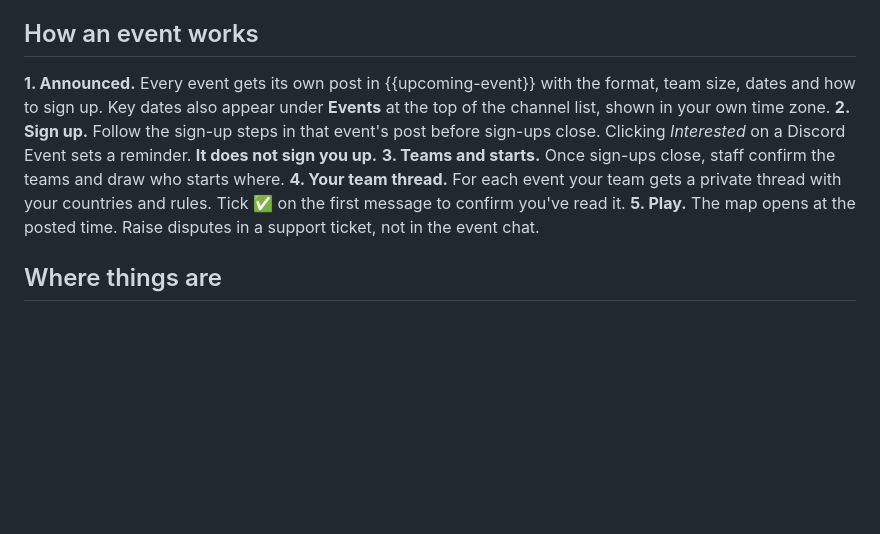
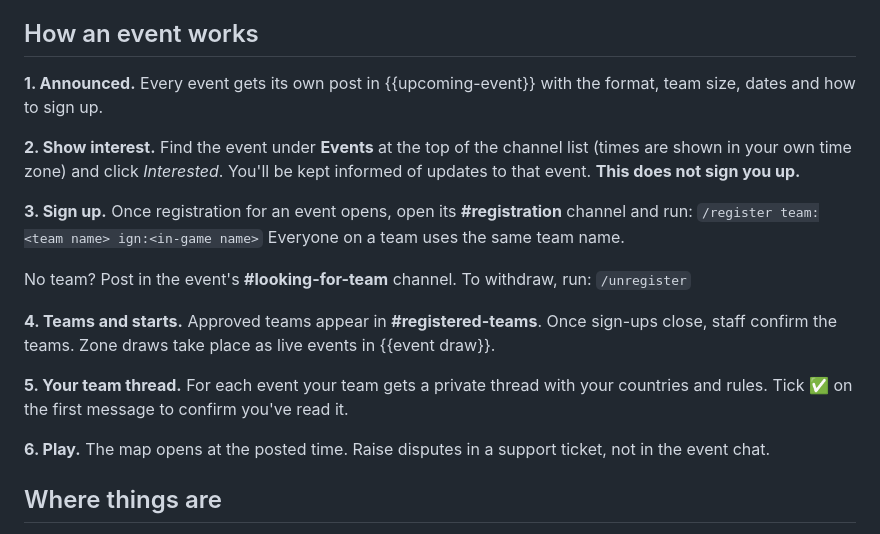
Before and after one commit to dmason1974/furiosa, a Markdown page: server/start-here.md, the part around the change. Drawn GitHub-style; blank space fills up the shorter version.

Commit message:
Rework #start-here flow; add 3-round BR diagram
- Event steps: announced, show interest, sign up, teams and starts, team
  thread, play. /register and /unregister on their own lines.
- Solo players post in the event's #looking-for-team channel.
- Link the event draw stage channel and the definitions page.
- Add the 16-team, 3-round battle royale diagram (SVG + PNG).
- Remove the temporary render server/images/full.png.

Co-Authored-By: Claude Sonnet 5.5 <noreply@anthropic.com>

```diff
--- a/server/start-here.md
+++ b/server/start-here.md
@@ -2,11 +2,23 @@
 Welcome to **Fury Road**. We run organised themed events on Supremacy World War 3 maps. New players are welcome, and you don't need a team to get started. Want the full picture of what we're about? See {{🖋️server-description🖋️}}.
 
 ## How an event works
-**1. Announced.** Every event gets its own post in {{upcoming-event}} with the format, team size, dates and how to sign up. Key dates also appear under **Events** at the top of the channel list, shown in your own time zone.
-**2. Sign up.** Follow the sign-up steps in that event's post before sign-ups close. Clicking *Interested* on a Discord Event sets a reminder. **It does not sign you up.**
-**3. Teams and starts.** Once sign-ups close, staff confirm the teams and draw who starts where.
-**4. Your team thread.** For each event your team gets a private thread with your countries and rules. Tick ✅ on the first message to confirm you've read it.
-**5. Play.** The map opens at the posted time. Raise disputes in a support ticket, not in the event chat.
+**1. Announced.** Every event gets its own post in {{upcoming-event}} with the format, team size, dates and how to sign up.
+
+**2. Show interest.** Find the event under **Events** at the top of the channel list (times are shown in your own time zone) and click *Interested*. You'll be kept informed of updates to that event. **This does not sign you up.**
+
+**3. Sign up.** Once registration for an event opens, open its **#registration** channel and run:
+`/register team:<team name> ign:<in-game name>`
+Everyone on a team uses the same team name.
+
+No team? Post in the event's **#looking-for-team** channel.
+To withdraw, run:
+`/unregister`
+
+**4. Teams and starts.** Approved teams appear in **#registered-teams**. Once sign-ups close, staff confirm the teams. Zone draws take place as live events in {{event draw}}.
+
+**5. Your team thread.** For each event your team gets a private thread with your countries and rules. Tick ✅ on the first message to confirm you've read it.
+
+**6. Play.** The map opens at the posted time. Raise disputes in a support ticket, not in the event chat.
 
 ## Where things are
 • What's on next: {{upcoming-event}}
```
Also changed, not shown: server/images/flagship-16-3round-br.png (added), server/images/full.png (deleted).
